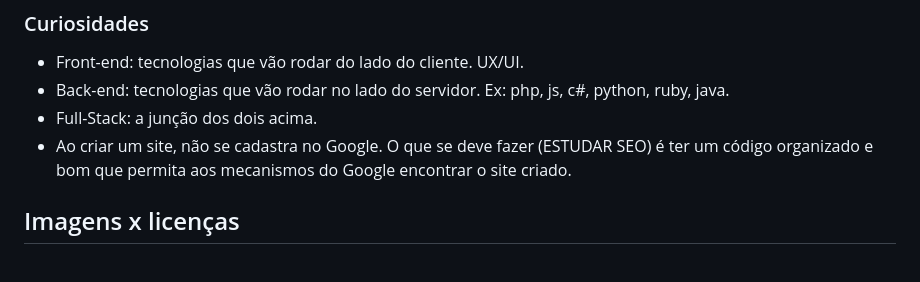
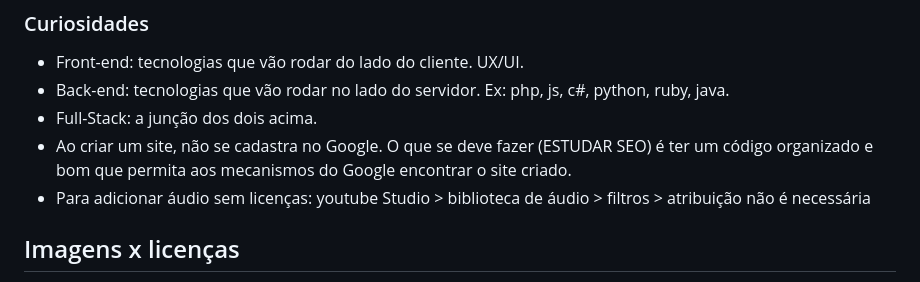
Before and after one commit to sluchester/Curso-em-Video-HTML5-e-CSS3, a Markdown page: Readme.md, the part around the change. GitHub-like rendering.

Commit message:
adicionado observações

```diff
--- a/Readme.md
+++ b/Readme.md
@@ -75,6 +75,7 @@ OBS: h1 é o seletor. O que está dentro das chaves é a "declaração". Cada de
 - Back-end: tecnologias que vão rodar no lado do servidor. Ex: php, js, c#, python, ruby, java.
 - Full-Stack: a junção dos dois acima.
 - Ao criar um site, não se cadastra no Google. O que se deve fazer (ESTUDAR SEO) é ter um código organizado e bom que permita aos mecanismos do Google encontrar o site criado.
+- Para adicionar áudio sem licenças: youtube Studio > biblioteca de áudio > filtros > atribuição não é necessária
 
 ## Imagens x licenças
 - A maior parte das imagens são licenciadas.
```
